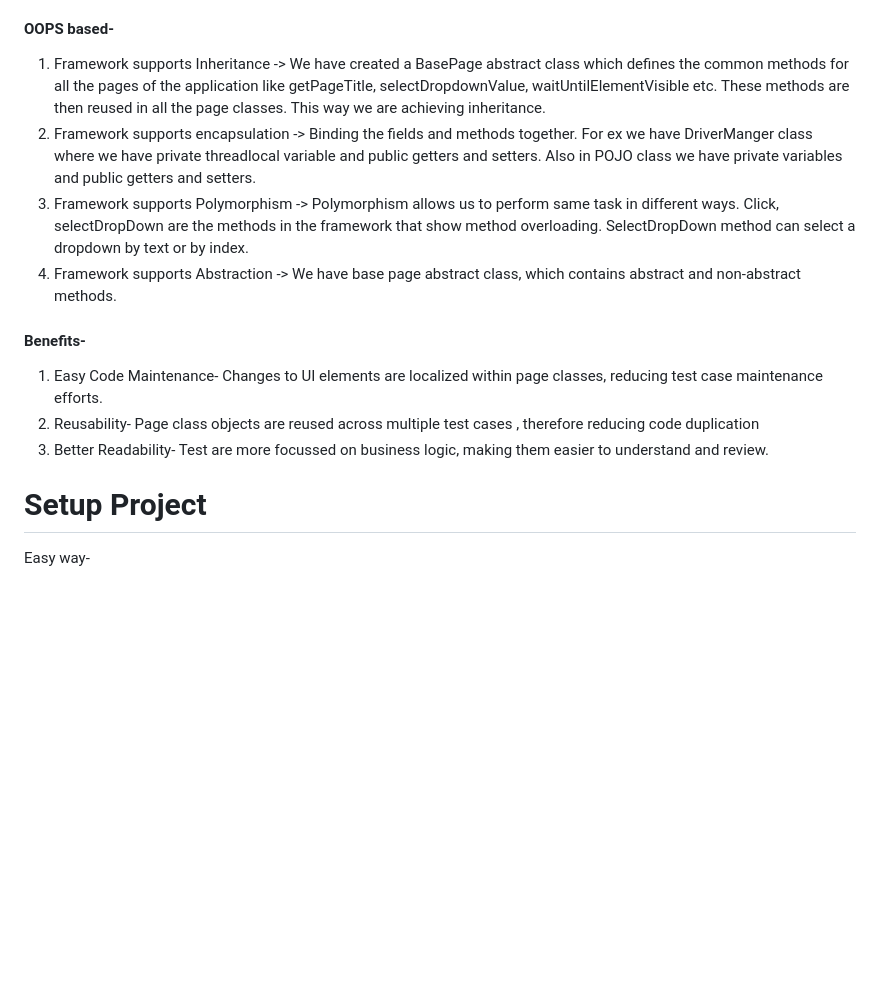
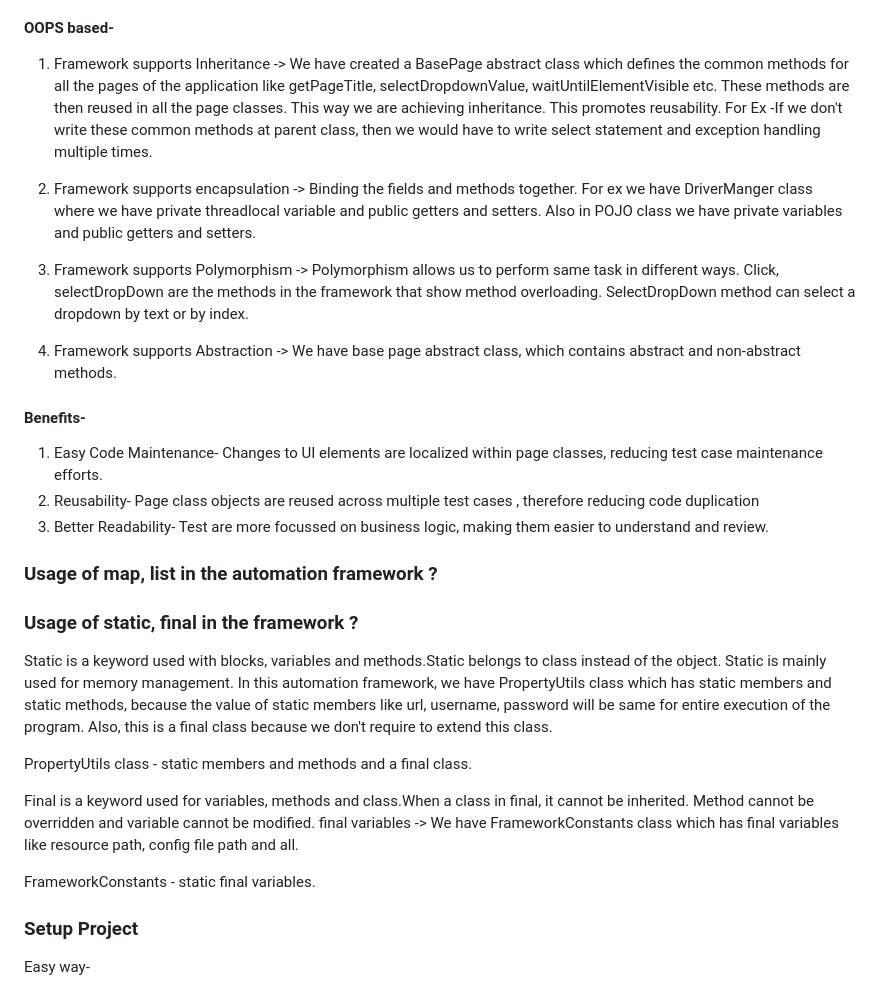
Before and after one commit to aditya2001/selenium-java-cucumber-jenkins, a Markdown page: README.md, the part around the change printed below. Drawn GitHub-style; blank space fills up the shorter version.

```diff
--- a/README.md
+++ b/README.md
@@ -84,9 +118,13 @@ In Page object model, a class is created for every webpage where all elements an
 
 #### OOPS based-
 1. Framework supports Inheritance -> We have created a BasePage abstract class which defines the common methods for all the pages of the application like
- getPageTitle, selectDropdownValue, waitUntilElementVisible etc. These methods are then reused in all the page classes. This way we are achieving inheritance.
+ getPageTitle, selectDropdownValue, waitUntilElementVisible etc. These methods are then reused in all the page classes. This way we are achieving inheritance. This promotes reusability.
+For Ex -If we don't write these common methods at parent class, then we would have to write select statement and exception handling multiple times.
+
 2. Framework supports encapsulation -> Binding the fields and methods together. For ex we have DriverManger class where we have private threadlocal variable and public getters and setters. Also in POJO class we have private variables and public getters and setters.
+
 3. Framework supports Polymorphism -> Polymorphism allows us to perform same task in different ways. Click, selectDropDown are the methods in the framework that show method overloading. SelectDropDown method can select a dropdown by text or by index.
+
 4. Framework supports Abstraction -> We have base page abstract class, which contains abstract and non-abstract methods.
 
 #### Benefits-
@@ -94,7 +132,23 @@ In Page object model, a class is created for every webpage where all elements an
 2) Reusability- Page class objects are reused across multiple test cases , therefore reducing code duplication
 3) Better Readability- Test are more focussed on business logic, making them easier to understand and review.
 
-# Setup Project
+
+### Usage of map, list in the automation framework ?
+
+
+### Usage of static, final in the framework ?
+Static is a keyword used with blocks, variables and methods.Static belongs to class instead of the object. Static is mainly used for memory management.
+In this automation framework, we have PropertyUtils class which has static members and static methods, because the value of static members like url, username, password will be same for entire execution of the program. Also, this is a final class because we don't require to extend this class.
+
+PropertyUtils class - static members and methods and a final class.
+
+Final is a keyword used for variables, methods and class.When a class in final, it cannot be inherited. Method cannot be overridden and variable cannot be modified.
+final variables -> We have FrameworkConstants class which has final variables like resource path, config file path and all.
+
+FrameworkConstants - static final variables.
+
+
+### Setup Project
 Easy way-
 1) Create an empty repository on GitHub
 2) Use git clone to clone the repository on local
```
Also changed, not shown: other parts of README.md (+36 -2 lines).
